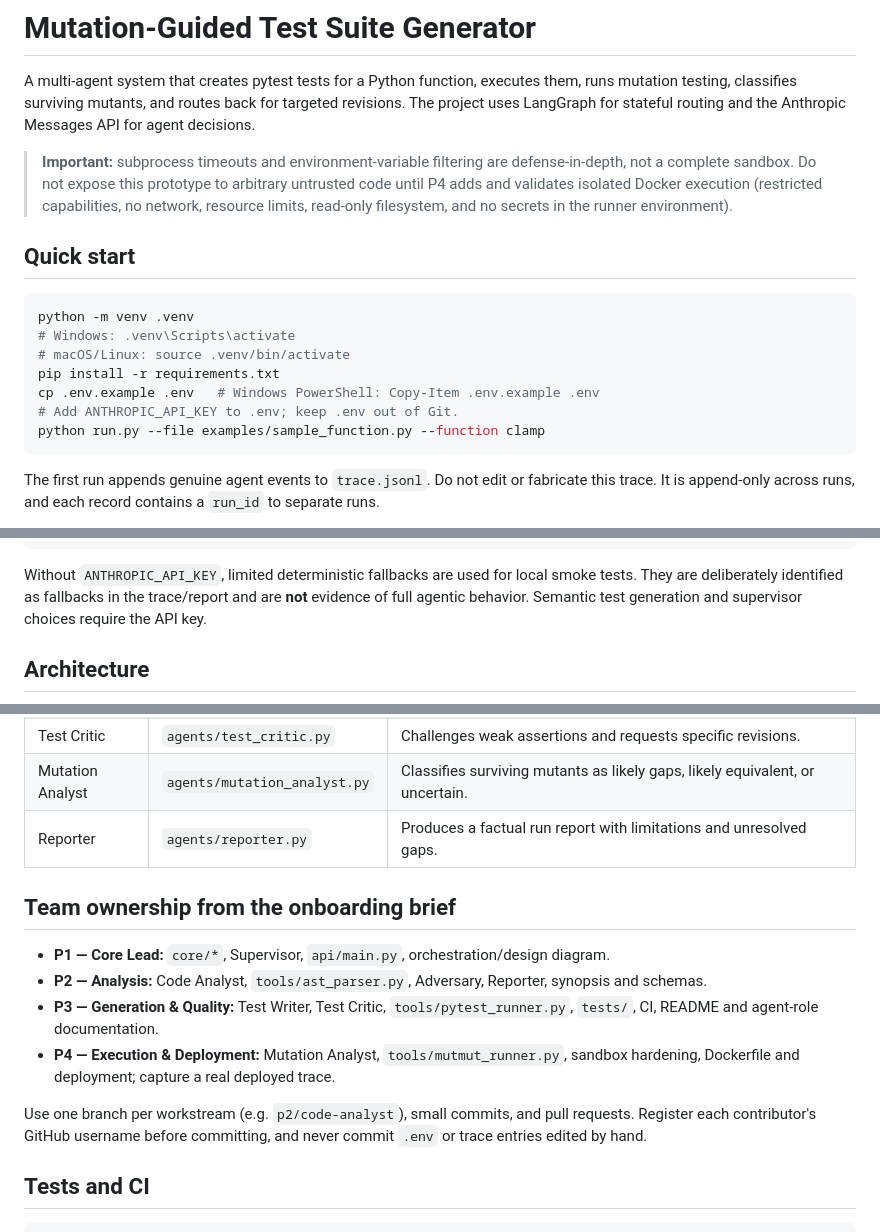
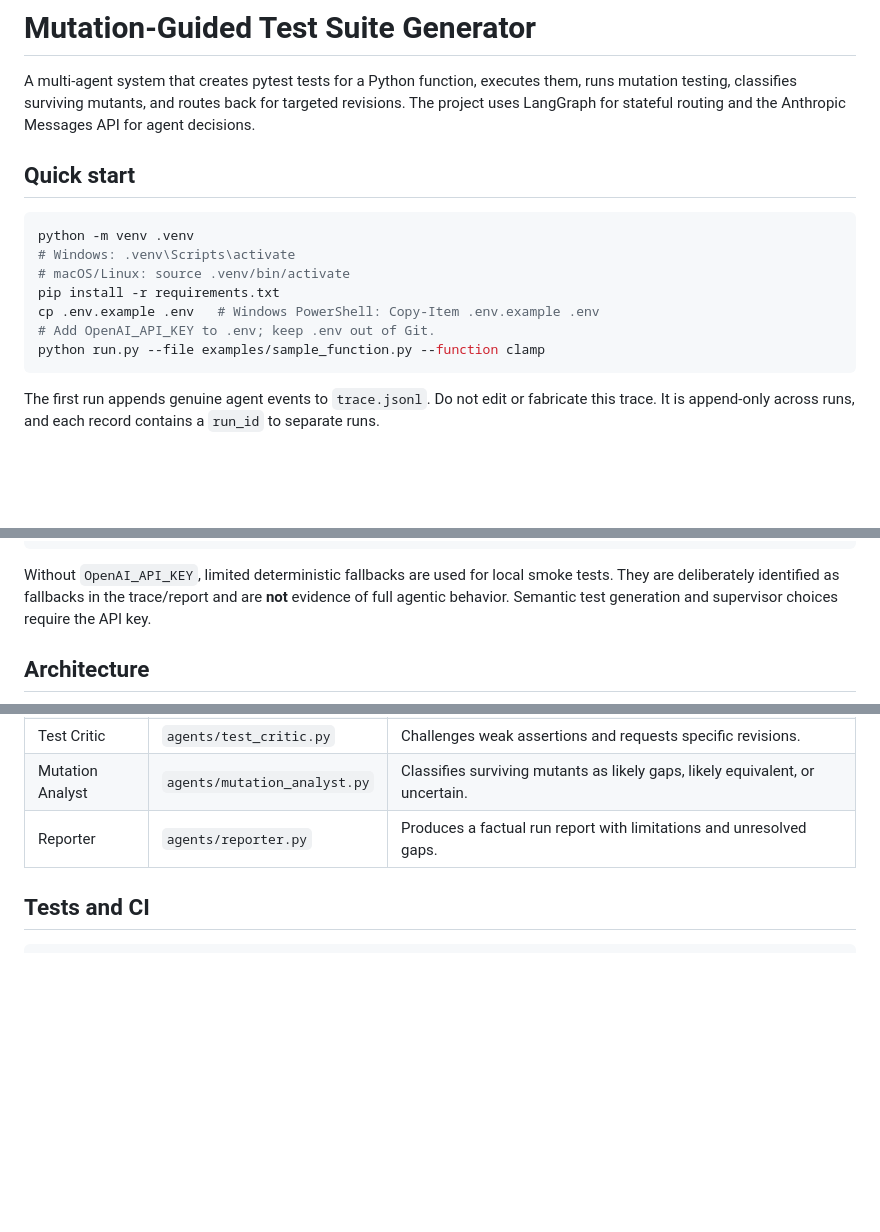
Before and after one commit to Deep-Shah1105/Mutation_Guided_Test_Suite, a Markdown page: README.md, 3 parts joined by grey strips. Rendered like a GitHub page; blank space fills up the shorter version.

Commit message:
Update README
Edit README.md to improve project documentation and usage instructions.

````diff
--- a/README.md
+++ b/README.md
@@ -2,7 +2,6 @@
 
 A multi-agent system that creates pytest tests for a Python function, executes them, runs mutation testing, classifies surviving mutants, and routes back for targeted revisions. The project uses LangGraph for stateful routing and the Anthropic Messages API for agent decisions.
 
-> **Important:** subprocess timeouts and environment-variable filtering are defense-in-depth, not a complete sandbox. Do not expose this prototype to arbitrary untrusted code until P4 adds and validates isolated Docker execution (restricted capabilities, no network, resource limits, read-only filesystem, and no secrets in the runner environment).
 
 ## Quick start
 
@@ -12,7 +11,7 @@ python -m venv .venv
 # macOS/Linux: source .venv/bin/activate
 pip install -r requirements.txt
 cp .env.example .env   # Windows PowerShell: Copy-Item .env.example .env
-# Add ANTHROPIC_API_KEY to .env; keep .env out of Git.
+# Add OpenAI_API_KEY to .env; keep .env out of Git.
 python run.py --file examples/sample_function.py --function clamp
 ```
 
@@ -35,7 +34,7 @@ Open `http://127.0.0.1:8000/docs` and submit a `POST /generate` request, for exa
 }
 ```
 
-Without `ANTHROPIC_API_KEY`, limited deterministic fallbacks are used for local smoke tests. They are deliberately identified as fallbacks in the trace/report and are **not** evidence of full agentic behavior. Semantic test generation and supervisor choices require the API key.
+Without `OpenAI_API_KEY`, limited deterministic fallbacks are used for local smoke tests. They are deliberately identified as fallbacks in the trace/report and are **not** evidence of full agentic behavior. Semantic test generation and supervisor choices require the API key.
 
 ## Architecture
 
@@ -72,14 +71,6 @@ The Supervisor is the only router. Agent nodes return state updates and append r
 | Mutation Analyst | `agents/mutation_analyst.py` | Classifies surviving mutants as likely gaps, likely equivalent, or uncertain. |
 | Reporter | `agents/reporter.py` | Produces a factual run report with limitations and unresolved gaps. |
 
-## Team ownership from the onboarding brief
-
-- **P1 — Core Lead:** `core/*`, Supervisor, `api/main.py`, orchestration/design diagram.
-- **P2 — Analysis:** Code Analyst, `tools/ast_parser.py`, Adversary, Reporter, synopsis and schemas.
-- **P3 — Generation & Quality:** Test Writer, Test Critic, `tools/pytest_runner.py`, `tests/`, CI, README and agent-role documentation.
-- **P4 — Execution & Deployment:** Mutation Analyst, `tools/mutmut_runner.py`, sandbox hardening, Dockerfile and deployment; capture a real deployed trace.
-
-Use one branch per workstream (e.g. `p2/code-analyst`), small commits, and pull requests. Register each contributor's GitHub username before committing, and never commit `.env` or trace entries edited by hand.
 
 ## Tests and CI
 
````
